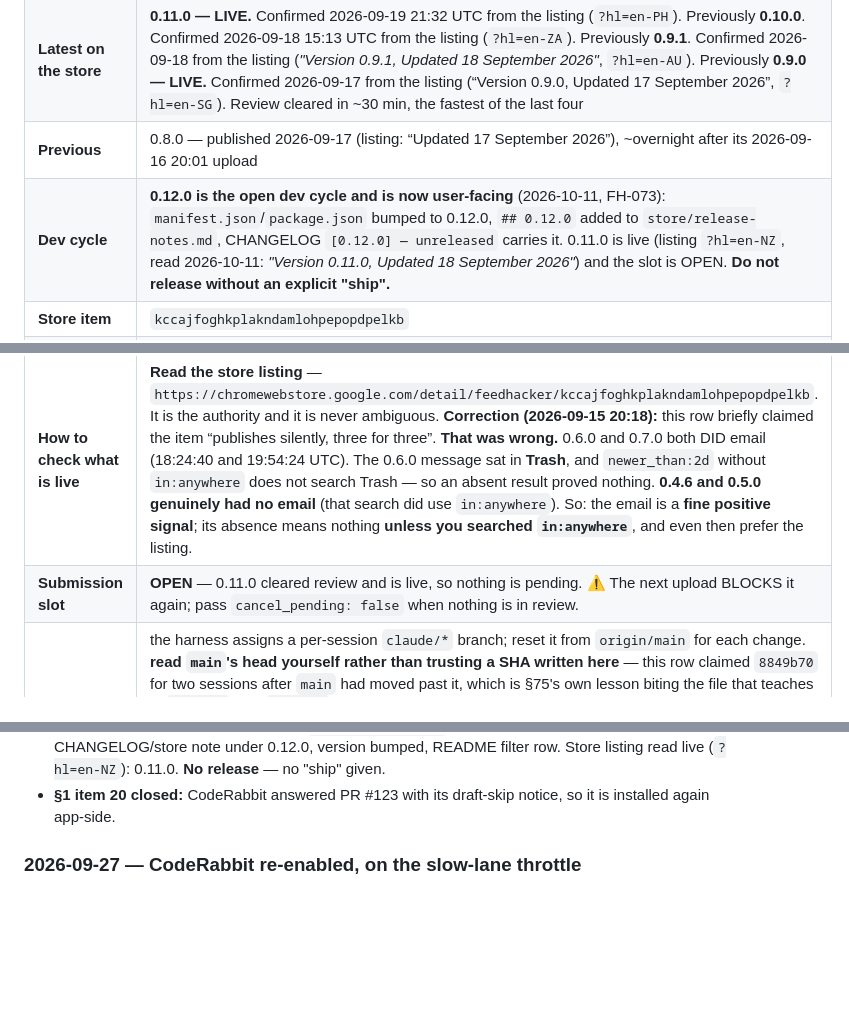
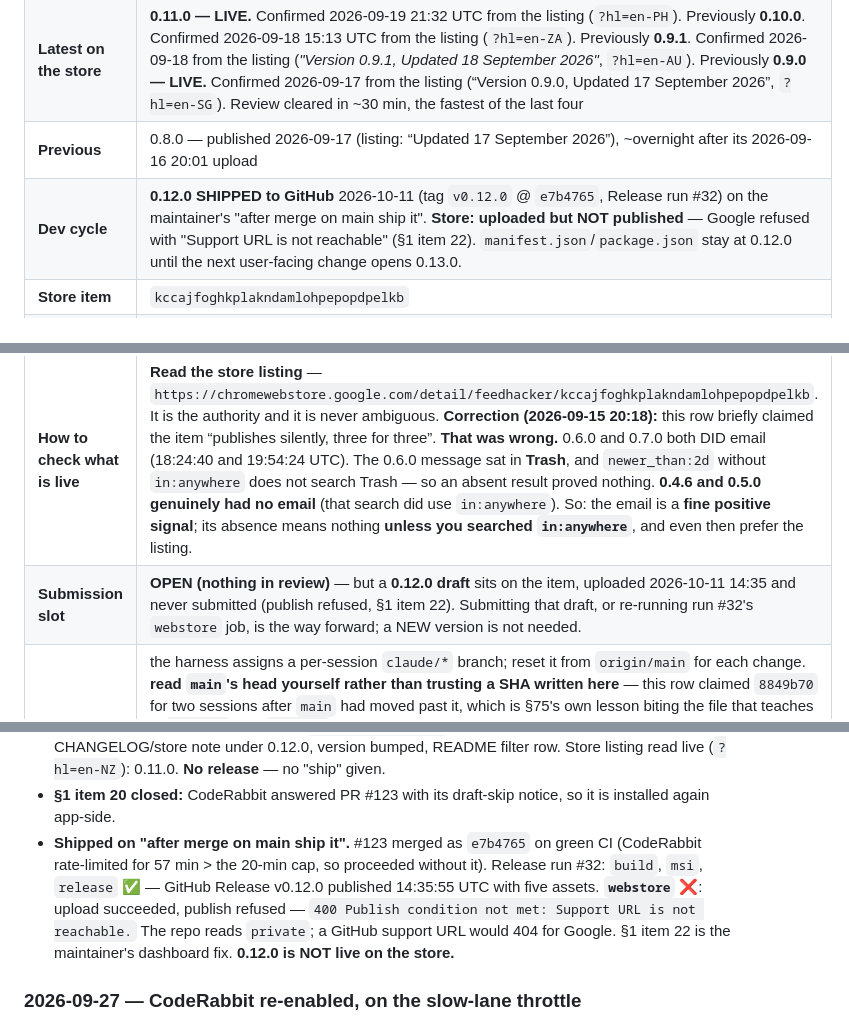
Before and after one commit to newellnarco/Feedhacker, a Markdown page: SESSION-STATE.md, 3 parts joined by grey strips. Rendered like a GitHub page; blank space fills up the shorter version.

Commit message:
docs(release): record v0.12.0 — GitHub released, store publish refused (Support URL unreachable)
Release run #32: tag v0.12.0 and the GitHub Release (five assets) went out;
the webstore job uploaded the package but Google returned 400 'Publish
condition not met: Support URL is not reachable.' Recorded verbatim in
RELEASES.md and as SESSION-STATE §1 item 22 for the maintainer's dashboard fix.

Co-Authored-By: Claude Opus 5.5 <noreply@anthropic.com>
Claude-Session: https://claude.ai/code/session_01NeHcTrA45TovHzNxQAQ266

```diff
--- a/SESSION-STATE.md
+++ b/SESSION-STATE.md
@@ -48,11 +49,11 @@ here, it is not open. Close an item by deleting its row and saying so in the Ses
 | **Latest version** | **0.11.0 — LIVE on the store**, confirmed 2026-09-19 21:32 UTC. Released to GitHub 2026-09-18 (tag `v0.11.0` @ `8849b70`, Release published 23:23:18 UTC, five assets incl. the first MSI) and SUBMITTED to the store 23:22:53 UTC, awaiting review.** Previously: **0.10.0 — LIVE on the store**, confirmed 2026-09-18 15:13 UTC. Tag `v0.10.0` @ `eb67b23`, GitHub Release published 14:28:35 UTC, store upload 14:28:27 UTC, published within ~45 minutes. Previously: **0.9.1 — live since 2026-09-18** (uploaded by hand via the dashboard; no tag, no GitHub Release, no workflow run). **0.10.0 is the open dev cycle** — `manifest.json`/`package.json` are at 0.10.0 with a `## [0.10.0] — unreleased` CHANGELOG section. Previously: **0.9.0** — prepared for a MANUAL dashboard upload (bundle: `dist/store-upload/`). Previous: **0.9.0** — on GitHub since 2026-09-17 22:09:24 UTC (tag `v0.9.0` @ `f56d393`), and **uploaded to the store 22:09:02 UTC** (run #28). Both destinations in one run |
 | **Latest on the store** | **0.11.0 — LIVE.** Confirmed 2026-09-19 21:32 UTC from the listing (`?hl=en-PH`). Previously **0.10.0**. Confirmed 2026-09-18 15:13 UTC from the listing (`?hl=en-ZA`). Previously **0.9.1**. Confirmed 2026-09-18 from the listing (*"Version 0.9.1, Updated 18 September 2026"*, `?hl=en-AU`). Previously **0.9.0 — LIVE.** Confirmed 2026-09-17 from the listing (“Version 0.9.0, Updated 17 September 2026”, `?hl=en-SG`). Review cleared in ~30 min, the fastest of the last four |
 | **Previous** | 0.8.0 — published 2026-09-17 (listing: “Updated 17 September 2026”), ~overnight after its 2026-09-16 20:01 upload |
-| **Dev cycle** | **0.12.0 is the open dev cycle and is now user-facing** (2026-10-11, FH-073): `manifest.json`/`package.json` bumped to 0.12.0, `## 0.12.0` added to `store/release-notes.md`, CHANGELOG `[0.12.0] — unreleased` carries it. 0.11.0 is live (listing `?hl=en-NZ`, read 2026-10-11: *"Version 0.11.0, Updated 18 September 2026"*) and the slot is OPEN. **Do not release without an explicit "ship".** |
+| **Dev cycle** | **0.12.0 SHIPPED to GitHub** 2026-10-11 (tag `v0.12.0` @ `e7b4765`, Release run #32) on the maintainer's "after merge on main ship it". **Store: uploaded but NOT published** — Google refused with "Support URL is not reachable" (§1 item 22). `manifest.json`/`package.json` stay at 0.12.0 until the next user-facing change opens 0.13.0. |
 | **Store item** | `kccajfoghkplakndamlohpepopdpelkb` |
 | **Confirmed live on the store** | **0.11.0** — confirmed 2026-09-19 21:32 UTC from the listing (`?hl=en-PH`). *Previously 0.10.0* — confirmed 2026-09-18 15:13 UTC (`?hl=en-ZA`). *Previously 0.9.1* — confirmed 2026-09-18 (`?hl=en-AU`). *Previously 0.9.0* — confirmed 2026-09-17 from the listing. *Previously 0.8.0* — confirmed 2026-09-17 from the store listing (see the row above). *Previously 0.7.0*, confirmed 2026-09-15 two ways: the **store listing** ("Version 0.7.0, Updated September 15, 2026") and Google's publish email (19:54:24 UTC). *(This row read 0.5.0 until 2026-09-16; it had simply not been updated when 0.6.0 and 0.7.0 were each confirmed live. The listing is the authority — see `RELEASES.md`.)* |
 | **How to check what is live** | **Read the store listing** — `https://chromewebstore.google.com/detail/feedhacker/kccajfoghkplakndamlohpepopdpelkb`. It is the authority and it is never ambiguous. **Correction (2026-09-15 20:18):** this row briefly claimed the item “publishes silently, three for three”. **That was wrong.** 0.6.0 and 0.7.0 both DID email (18:24:40 and 19:54:24 UTC). The 0.6.0 message sat in **Trash**, and `newer_than:2d` without `in:anywhere` does not search Trash — so an absent result proved nothing. **0.4.6 and 0.5.0 genuinely had no email** (that search did use `in:anywhere`). So: the email is a **fine positive signal**; its absence means nothing **unless you searched `in:anywhere`**, and even then prefer the listing. |
-| **Submission slot** | **OPEN** — 0.11.0 cleared review and is live, so nothing is pending. ⚠️ The next upload BLOCKS it again; pass `cancel_pending: false` when nothing is in review. |
+| **Submission slot** | **OPEN (nothing in review)** — but a **0.12.0 draft** sits on the item, uploaded 2026-10-11 14:35 and never submitted (publish refused, §1 item 22). Submitting that draft, or re-running run #32's `webstore` job, is the way forward; a NEW version is not needed. |
 | **Dev branch** | the harness assigns a per-session `claude/*` branch; reset it from `origin/main` for each change. **read `main`'s head yourself rather than trusting a SHA written here** — this row claimed `8849b70` for two sessions after `main` had moved past it, which is §75's own lesson biting the file that teaches it. `v0.11.0` tags `8849b70`; that one does not move. ✅ **CI is healthy and now has two paths to a run** — `pull_request` *and* a push to `main`/`claude/**`, deduplicated by head commit, so exactly one run survives per commit (item 18, closed). ⚠️ When checking whether a run exists, match on `head_sha` **and** `path`, and re-read rather than trusting one look: `list_workflow_runs` tags old runs on a reused branch with the branch's current PR number. |
 | **Review** | **CodeRabbit re-enabled 2026-09-27, throttled and advisory** (opening push of a non-draft PR only; re-reviews only via `scripts/coderabbit-review.sh` or its logic, at most one per push) — **green CI is still the merge gate** (`REVIEWERS_STATUS.md`) |
 
@@ -118,6 +119,12 @@ Newest first. One entry per session; keep entries short and factual.
   (`?hl=en-NZ`): 0.11.0. **No release** — no "ship" given.
 - **§1 item 20 closed:** CodeRabbit answered PR #123 with its draft-skip notice, so it is
   installed again app-side.
+- **Shipped on "after merge on main ship it".** #123 merged as `e7b4765` on green CI (CodeRabbit
+  rate-limited for 57 min > the 20-min cap, so proceeded without it). Release run #32: `build`,
+  `msi`, `release` ✅ — GitHub Release v0.12.0 published 14:35:55 UTC with five assets.
+  **`webstore` ❌**: upload succeeded, publish refused — `400 Publish condition not met: Support URL
+  is not reachable.` The repo reads `private`; a GitHub support URL would 404 for Google. §1 item
+  22 is the maintainer's dashboard fix. **0.12.0 is NOT live on the store.**
 
 ### 2026-09-27 — CodeRabbit re-enabled, on the slow-lane throttle
 
```
Also changed, not shown: other parts of SESSION-STATE.md (+2 -1 lines), RELEASES.md (+1 -0 lines).
